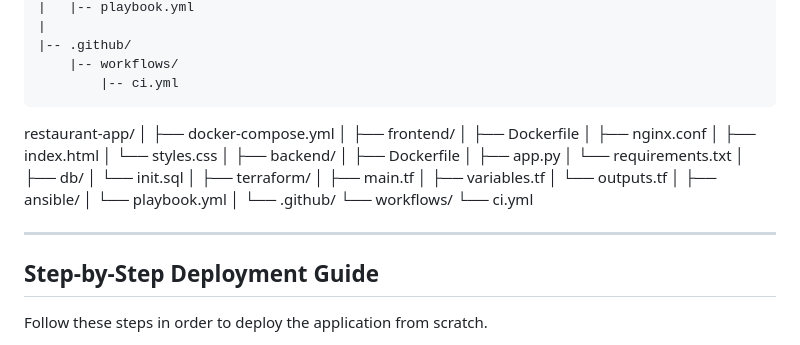
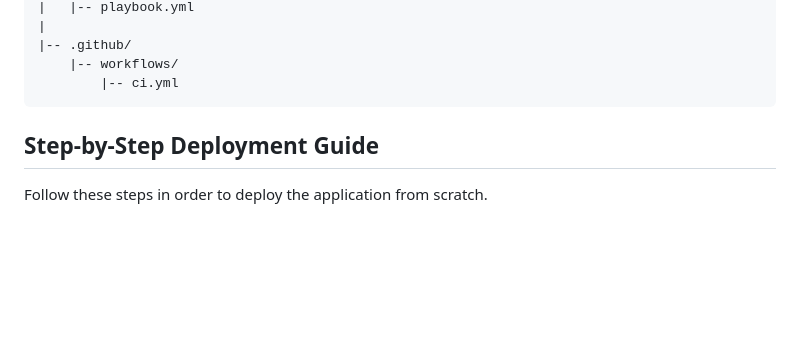
Before and after one commit to bemsimbomrandy93-netizen/restaurant-app, a Markdown page: README.md, the part around the change. Drawn GitHub-style; blank space fills up the shorter version.

Commit message:
Update README to remove restaurant app structure
Removed project structure details for the restaurant app.

````diff
--- a/README.md
+++ b/README.md
@@ -77,37 +77,6 @@ restaurant-app/
     |-- workflows/
         |-- ci.yml
 ```
-restaurant-app/
-│
-├── docker-compose.yml
-│
-├── frontend/
-│   ├── Dockerfile
-│   ├── nginx.conf
-│   ├── index.html
-│   └── styles.css
-│
-├── backend/
-│   ├── Dockerfile
-│   ├── app.py
-│   └── requirements.txt
-│
-├── db/
-│   └── init.sql
-│
-├── terraform/
-│   ├── main.tf
-│   ├── variables.tf
-│   └── outputs.tf
-│
-├── ansible/
-│   └── playbook.yml
-│
-└── .github/
-└── workflows/
-└── ci.yml
-
----
 
 ## Step-by-Step Deployment Guide
 
````
